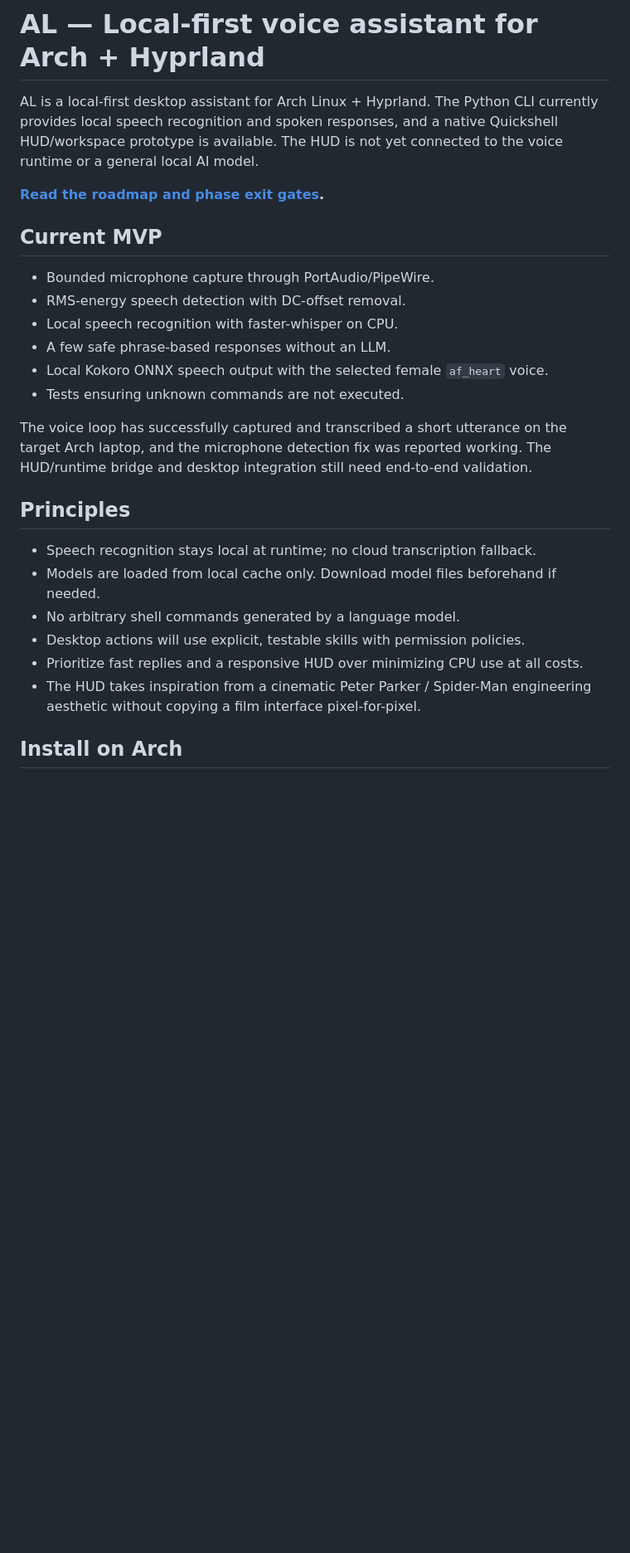
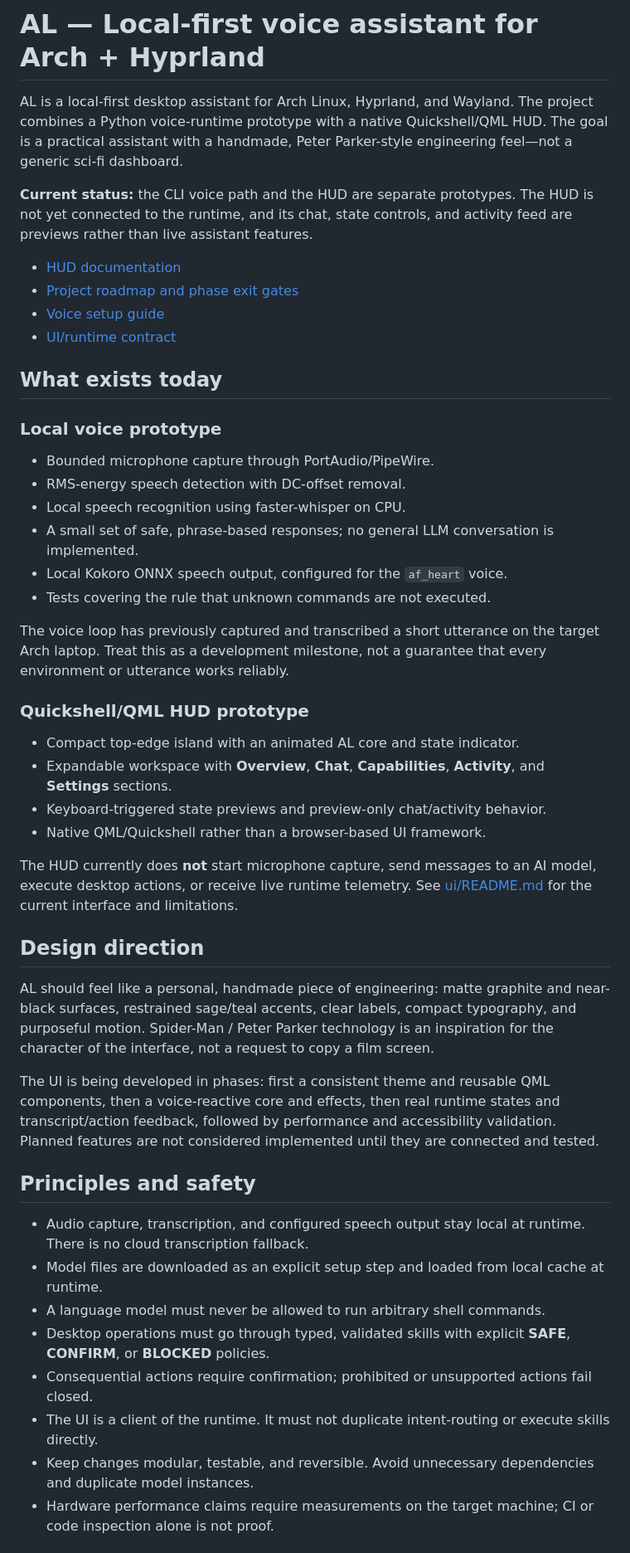
Before and after one commit to Ritikreal/0216, a Markdown page: README.md, the part around one of its changes. Shown at 83% size. Drawn GitHub-style; blank space fills up the shorter version.

Commit message:
Refresh README with current AL status and UI roadmap

```diff
--- a/README.md
+++ b/README.md
@@ -1,27 +1,50 @@
 # AL — Local-first voice assistant for Arch + Hyprland
 
-AL is a local-first desktop assistant for Arch Linux + Hyprland. The Python CLI currently provides local speech recognition and spoken responses, and a native Quickshell HUD/workspace prototype is available. The HUD is not yet connected to the voice runtime or a general local AI model.
+AL is a local-first desktop assistant for Arch Linux, Hyprland, and Wayland. The project combines a Python voice-runtime prototype with a native Quickshell/QML HUD. The goal is a practical assistant with a handmade, Peter Parker-style engineering feel—not a generic sci-fi dashboard.
 
-**[Read the roadmap and phase exit gates](docs/ROADMAP.md).**
+**Current status:** the CLI voice path and the HUD are separate prototypes. The HUD is not yet connected to the runtime, and its chat, state controls, and activity feed are previews rather than live assistant features.
 
-## Current MVP
+- [HUD documentation](ui/README.md)
+- [Project roadmap and phase exit gates](docs/ROADMAP.md)
+- [Voice setup guide](docs/VOICE_SETUP.md)
+- [UI/runtime contract](docs/UI_RUNTIME_CONTRACT.md)
+
+## What exists today
+
+### Local voice prototype
 
 - Bounded microphone capture through PortAudio/PipeWire.
 - RMS-energy speech detection with DC-offset removal.
-- Local speech recognition with faster-whisper on CPU.
-- A few safe phrase-based responses without an LLM.
-- Local Kokoro ONNX speech output with the selected female `af_heart` voice.
-- Tests ensuring unknown commands are not executed.
+- Local speech recognition using faster-whisper on CPU.
+- A small set of safe, phrase-based responses; no general LLM conversation is implemented.
+- Local Kokoro ONNX speech output, configured for the `af_heart` voice.
+- Tests covering the rule that unknown commands are not executed.
 
-The voice loop has successfully captured and transcribed a short utterance on the target Arch laptop, and the microphone detection fix was reported working. The HUD/runtime bridge and desktop integration still need end-to-end validation.
+The voice loop has previously captured and transcribed a short utterance on the target Arch laptop. Treat this as a development milestone, not a guarantee that every environment or utterance works reliably.
 
-## Principles
+### Quickshell/QML HUD prototype
 
-- Speech recognition stays local at runtime; no cloud transcription fallback.
-- Models are loaded from local cache only. Download model files beforehand if needed.
-- No arbitrary shell commands generated by a language model.
-- Desktop actions will use explicit, testable skills with permission policies.
-- Prioritize fast replies and a responsive HUD over minimizing CPU use at all costs.
-- The HUD takes inspiration from a cinematic Peter Parker / Spider-Man engineering aesthetic without copying a film interface pixel-for-pixel.
+- Compact top-edge island with an animated AL core and state indicator.
+- Expandable workspace with **Overview**, **Chat**, **Capabilities**, **Activity**, and **Settings** sections.
+- Keyboard-triggered state previews and preview-only chat/activity behavior.
+- Native QML/Quickshell rather than a browser-based UI framework.
 
-## Install on Arch
+The HUD currently does **not** start microphone capture, send messages to an AI model, execute desktop actions, or receive live runtime telemetry. See [ui/README.md](ui/README.md) for the current interface and limitations.
+
+## Design direction
+
+AL should feel like a personal, handmade piece of engineering: matte graphite and near-black surfaces, restrained sage/teal accents, clear labels, compact typography, and purposeful motion. Spider-Man / Peter Parker technology is an inspiration for the character of the interface, not a request to copy a film screen.
+
+The UI is being developed in phases: first a consistent theme and reusable QML components, then a voice-reactive core and effects, then real runtime states and transcript/action feedback, followed by performance and accessibility validation. Planned features are not considered implemented until they are connected and tested.
+
+## Principles and safety
+
+- Audio capture, transcription, and configured speech output stay local at runtime. There is no cloud transcription fallback.
+- Model files are downloaded as an explicit setup step and loaded from local cache at runtime.
+- A language model must never be allowed to run arbitrary shell commands.
+- Desktop operations must go through typed, validated skills with explicit **SAFE**, **CONFIRM**, or **BLOCKED** policies.
+- Consequential actions require confirmation; prohibited or unsupported actions fail closed.
+- The UI is a client of the runtime. It must not duplicate intent-routing or execute skills directly.
+- Keep changes modular, testable, and reversible. Avoid unnecessary dependencies and duplicate model instances.
+- Hardware performance claims require measurements on the target machine; CI or code inspection alone is not proof.
+
```
Also changed, not shown: other parts of README.md (+28 -15 lines).
